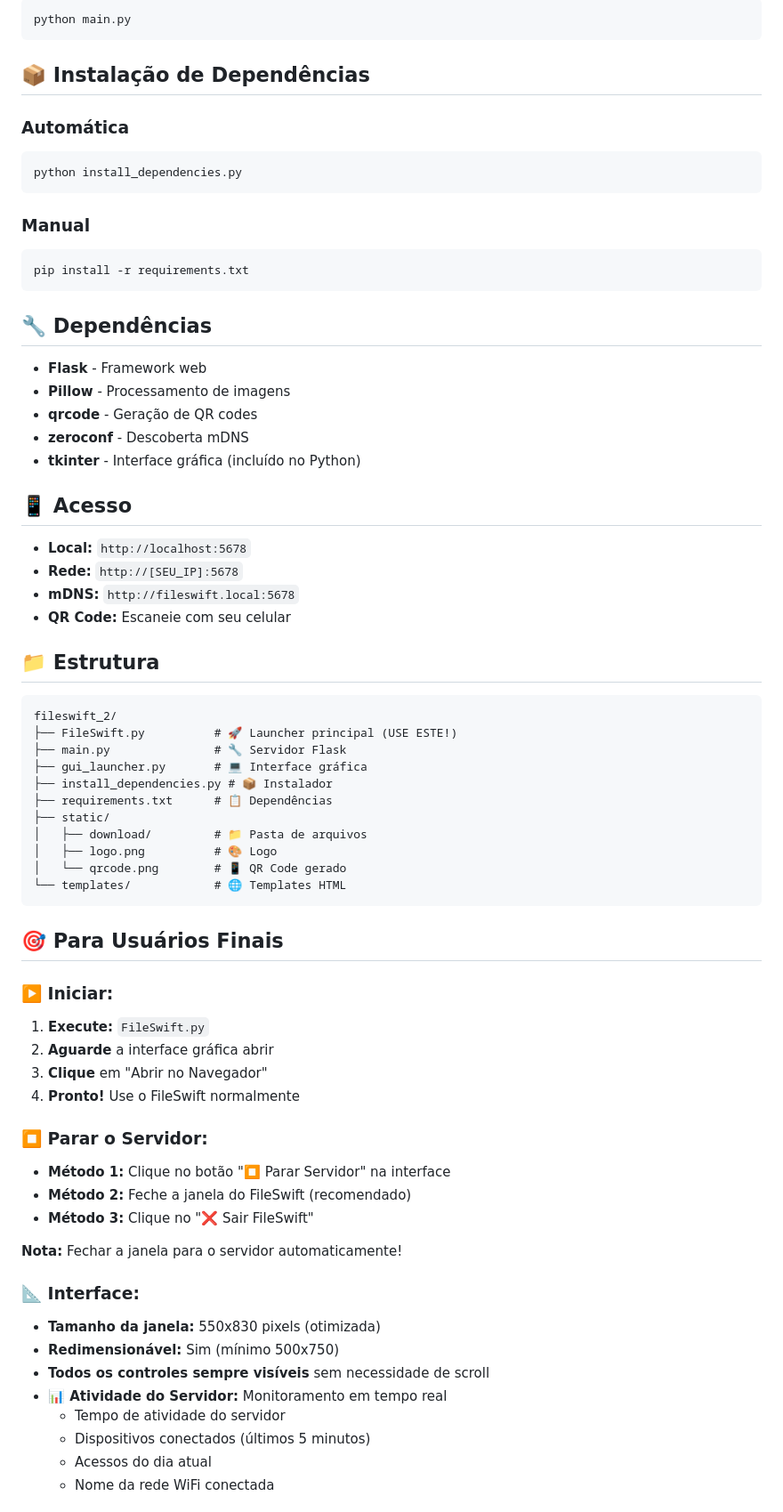
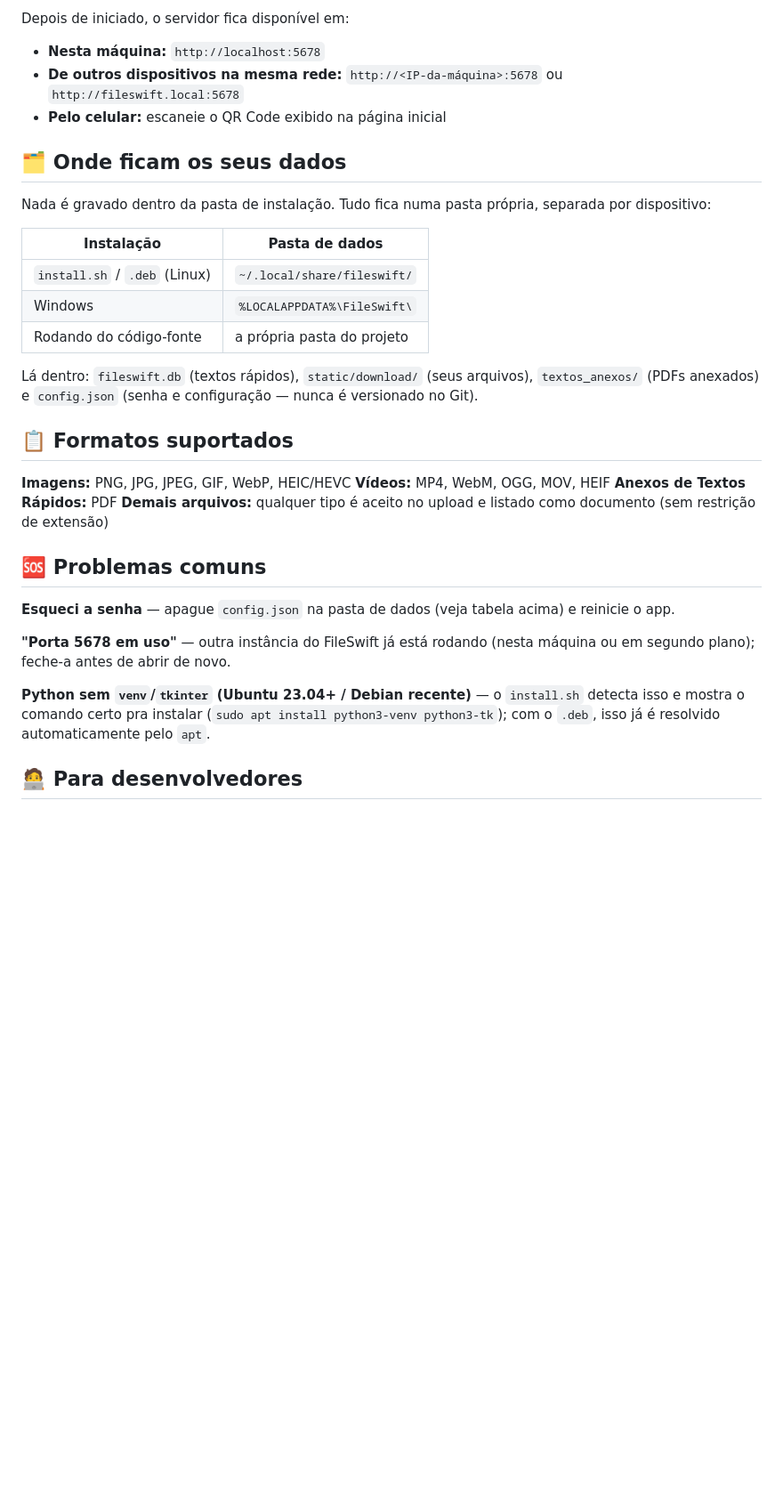
Before and after one commit to brunomint/fileswift, a Markdown page: README.md, the part around one of its changes. Shown at 89% size. Rendered like a GitHub page; blank space fills up the shorter version.

````diff
--- a/README.md
+++ b/README.md
@@ -40,73 +62,35 @@ python main.py --console
 
-```bash
-python main.py
-```
+Depois de iniciado, o servidor fica disponível em:
+- **Nesta máquina:** `http://localhost:5678`
+- **De outros dispositivos na mesma rede:** `http://<IP-da-máquina>:5678` ou `http://fileswift.local:5678`
+- **Pelo celular:** escaneie o QR Code exibido na página inicial
 
-## 📦 Instalação de Dependências
+## 🗂 Onde ficam os seus dados
 
-### Automática
-```bash
-python install_dependencies.py
-```
+Nada é gravado dentro da pasta de instalação. Tudo fica numa pasta própria, separada por dispositivo:
 
-### Manual
-```bash
-pip install -r requirements.txt
-```
+| Instalação | Pasta de dados |
+|---|---|
+| `install.sh` / `.deb` (Linux) | `~/.local/share/fileswift/` |
+| Windows | `%LOCALAPPDATA%\FileSwift\` |
+| Rodando do código-fonte | a própria pasta do projeto |
 
-## 🔧 Dependências
+Lá dentro: `fileswift.db` (textos rápidos), `static/download/` (seus arquivos), `textos_anexos/` (PDFs anexados) e `config.json` (senha e configuração — nunca é versionado no Git).
 
-- **Flask** - Framework web
-- **Pillow** - Processamento de imagens
-- **qrcode** - Geração de QR codes
-- **zeroconf** - Descoberta mDNS
-- **tkinter** - Interface gráfica (incluído no Python)
+## 📋 Formatos suportados
 
-## 📱 Acesso
+**Imagens:** PNG, JPG, JPEG, GIF, WebP, HEIC/HEVC
+**Vídeos:** MP4, WebM, OGG, MOV, HEIF
+**Anexos de Textos Rápidos:** PDF
+**Demais arquivos:** qualquer tipo é aceito no upload e listado como documento (sem restrição de extensão)
 
-- **Local:** `http://localhost:5678`
-- **Rede:** `http://[SEU_IP]:5678`
-- **mDNS:** `http://fileswift.local:5678`
-- **QR Code:** Escaneie com seu celular
+## 🆘 Problemas comuns
 
-## 📁 Estrutura
+**Esqueci a senha** — apague `config.json` na pasta de dados (veja tabela acima) e reinicie o app.
 
-```
-fileswift_2/
-├── FileSwift.py          # 🚀 Launcher principal (USE ESTE!)
-├── main.py               # 🔧 Servidor Flask
-├── gui_launcher.py       # 💻 Interface gráfica
-├── install_dependencies.py # 📦 Instalador
-├── requirements.txt      # 📋 Dependências
-├── static/
-│   ├── download/         # 📁 Pasta de arquivos
-│   ├── logo.png          # 🎨 Logo
-│   └── qrcode.png        # 📱 QR Code gerado
-└── templates/            # 🌐 Templates HTML
-```
+**"Porta 5678 em uso"** — outra instância do FileSwift já está rodando (nesta máquina ou em segundo plano); feche-a antes de abrir de novo.
 
-## 🎯 Para Usuários Finais
+**Python sem `venv`/`tkinter` (Ubuntu 23.04+ / Debian recente)** — o `install.sh` detecta isso e mostra o comando certo pra instalar (`sudo apt install python3-venv python3-tk`); com o `.deb`, isso já é resolvido automaticamente pelo `apt`.
 
-### ▶️ **Iniciar:**
-1. **Execute:** `FileSwift.py`
-2. **Aguarde** a interface gráfica abrir
-3. **Clique** em "Abrir no Navegador"
-4. **Pronto!** Use o FileSwift normalmente
+## 🧑‍💻 Para desenvolvedores
 
-### ⏹️ **Parar o Servidor:**
-- **Método 1:** Clique no botão "⏹️ Parar Servidor" na interface
-- **Método 2:** Feche a janela do FileSwift (recomendado)
-- **Método 3:** Clique no "❌ Sair FileSwift"
-
-**Nota:** Fechar a janela para o servidor automaticamente!
-
-### 📐 **Interface:**
-- **Tamanho da janela:** 550x830 pixels (otimizada)
-- **Redimensionável:** Sim (mínimo 500x750)
-- **Todos os controles sempre visíveis** sem necessidade de scroll
-- **📊 Atividade do Servidor:** Monitoramento em tempo real
-  - Tempo de atividade do servidor
-  - Dispositivos conectados (últimos 5 minutos)
-  - Acessos do dia atual
-  - Nome da rede WiFi conectada
-
````
Also changed, not shown: other parts of README.md (+51 -62 lines).
